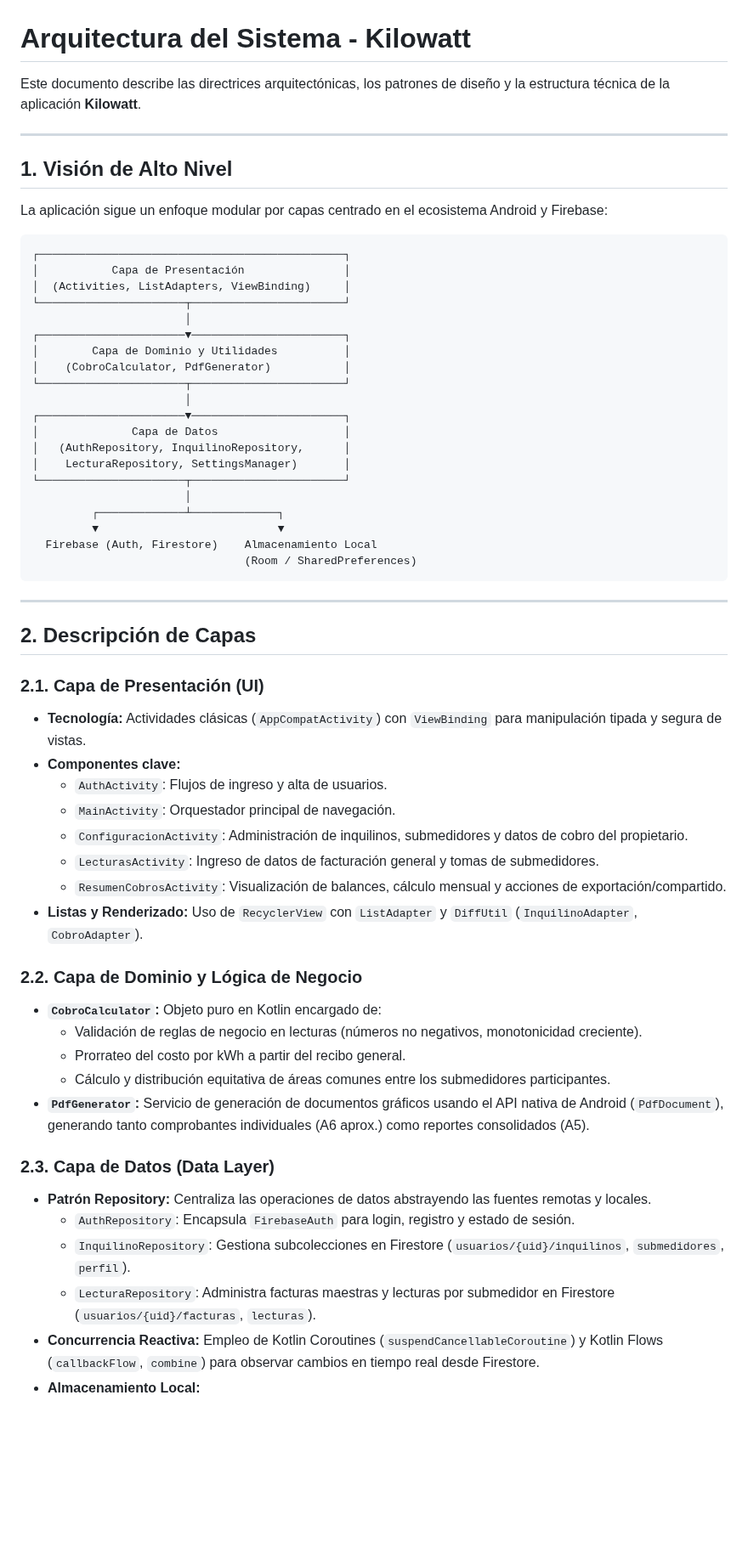
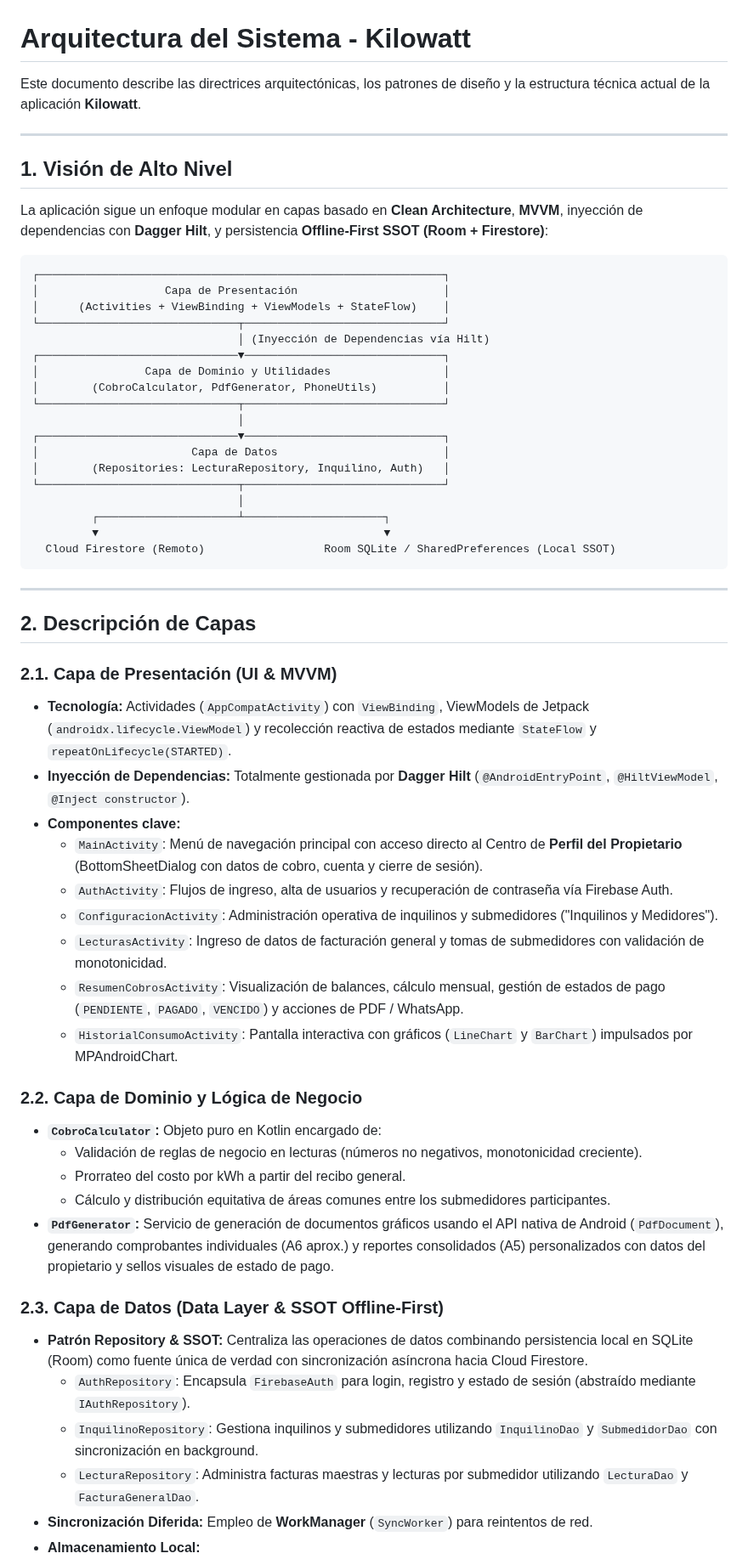
Before and after one commit to CrackSh0t/KiloWatt, a Markdown page: docs/ARQUITECTURA.md, the part around one of its changes. Shown at 85% size. GitHub-like rendering; blank space fills up the shorter version.

````diff
--- a/docs/ARQUITECTURA.md
+++ b/docs/ARQUITECTURA.md
@@ -1,61 +1,60 @@
 # Arquitectura del Sistema - Kilowatt
 
-Este documento describe las directrices arquitectónicas, los patrones de diseño y la estructura técnica de la aplicación **Kilowatt**.
+Este documento describe las directrices arquitectónicas, los patrones de diseño y la estructura técnica actual de la aplicación **Kilowatt**.
 
 ---
 
 ## 1. Visión de Alto Nivel
 
-La aplicación sigue un enfoque modular por capas centrado en el ecosistema Android y Firebase:
+La aplicación sigue un enfoque modular en capas basado en **Clean Architecture**, **MVVM**, inyección de dependencias con **Dagger Hilt**, y persistencia **Offline-First SSOT (Room + Firestore)**:
 
 ```
-┌──────────────────────────────────────────────┐
-│           Capa de Presentación               │
-│  (Activities, ListAdapters, ViewBinding)     │
-└──────────────────────┬───────────────────────┘
-                       │
-┌──────────────────────▼───────────────────────┐
-│        Capa de Dominio y Utilidades          │
-│    (CobroCalculator, PdfGenerator)           │
-└──────────────────────┬───────────────────────┘
-                       │
-┌──────────────────────▼───────────────────────┐
-│              Capa de Datos                   │
-│   (AuthRepository, InquilinoRepository,      │
-│    LecturaRepository, SettingsManager)       │
-└──────────────────────┬───────────────────────┘
-                       │
-         ┌─────────────┴─────────────┐
-         ▼                           ▼
-  Firebase (Auth, Firestore)    Almacenamiento Local
-                                (Room / SharedPreferences)
+┌─────────────────────────────────────────────────────────────┐
+│                   Capa de Presentación                      │
+│      (Activities + ViewBinding + ViewModels + StateFlow)    │
+└──────────────────────────────┬──────────────────────────────┘
+                               │ (Inyección de Dependencias vía Hilt)
+┌──────────────────────────────▼──────────────────────────────┐
+│                Capa de Dominio y Utilidades                 │
+│        (CobroCalculator, PdfGenerator, PhoneUtils)          │
+└──────────────────────────────┬──────────────────────────────┘
+                               │
+┌──────────────────────────────▼──────────────────────────────┐
+│                       Capa de Datos                         │
+│        (Repositories: LecturaRepository, Inquilino, Auth)   │
+└──────────────────────────────┬──────────────────────────────┘
+                               │
+         ┌─────────────────────┴─────────────────────┐
+         ▼                                           ▼
+  Cloud Firestore (Remoto)                  Room SQLite / SharedPreferences (Local SSOT)
 ```
 
 ---
 
 ## 2. Descripción de Capas
 
-### 2.1. Capa de Presentación (UI)
-* **Tecnología:** Actividades clásicas (`AppCompatActivity`) con `ViewBinding` para manipulación tipada y segura de vistas.
+### 2.1. Capa de Presentación (UI & MVVM)
+* **Tecnología:** Actividades (`AppCompatActivity`) con `ViewBinding`, ViewModels de Jetpack (`androidx.lifecycle.ViewModel`) y recolección reactiva de estados mediante `StateFlow` y `repeatOnLifecycle(STARTED)`.
+* **Inyección de Dependencias:** Totalmente gestionada por **Dagger Hilt** (`@AndroidEntryPoint`, `@HiltViewModel`, `@Inject constructor`).
 * **Componentes clave:**
-  * `AuthActivity`: Flujos de ingreso y alta de usuarios.
-  * `MainActivity`: Orquestador principal de navegación.
-  * `ConfiguracionActivity`: Administración de inquilinos, submedidores y datos de cobro del propietario.
-  * `LecturasActivity`: Ingreso de datos de facturación general y tomas de submedidores.
-  * `ResumenCobrosActivity`: Visualización de balances, cálculo mensual y acciones de exportación/compartido.
-* **Listas y Renderizado:** Uso de `RecyclerView` con `ListAdapter` y `DiffUtil` (`InquilinoAdapter`, `CobroAdapter`).
+  * `MainActivity`: Menú de navegación principal con acceso directo al Centro de **Perfil del Propietario** (BottomSheetDialog con datos de cobro, cuenta y cierre de sesión).
+  * `AuthActivity`: Flujos de ingreso, alta de usuarios y recuperación de contraseña vía Firebase Auth.
+  * `ConfiguracionActivity`: Administración operativa de inquilinos y submedidores ("Inquilinos y Medidores").
+  * `LecturasActivity`: Ingreso de datos de facturación general y tomas de submedidores con validación de monotonicidad.
+  * `ResumenCobrosActivity`: Visualización de balances, cálculo mensual, gestión de estados de pago (`PENDIENTE`, `PAGADO`, `VENCIDO`) y acciones de PDF / WhatsApp.
+  * `HistorialConsumoActivity`: Pantalla interactiva con gráficos (`LineChart` y `BarChart`) impulsados por MPAndroidChart.
 
 ### 2.2. Capa de Dominio y Lógica de Negocio
 * **`CobroCalculator`:** Objeto puro en Kotlin encargado de:
   * Validación de reglas de negocio en lecturas (números no negativos, monotonicidad creciente).
   * Prorrateo del costo por kWh a partir del recibo general.
   * Cálculo y distribución equitativa de áreas comunes entre los submedidores participantes.
-* **`PdfGenerator`:** Servicio de generación de documentos gráficos usando el API nativa de Android (`PdfDocument`), generando tanto comprobantes individuales (A6 aprox.) como reportes consolidados (A5).
+* **`PdfGenerator`:** Servicio de generación de documentos gráficos usando el API nativa de Android (`PdfDocument`), generando comprobantes individuales (A6 aprox.) y reportes consolidados (A5) personalizados con datos del propietario y sellos visuales de estado de pago.
 
-### 2.3. Capa de Datos (Data Layer)
-* **Patrón Repository:** Centraliza las operaciones de datos abstrayendo las fuentes remotas y locales.
-  * `AuthRepository`: Encapsula `FirebaseAuth` para login, registro y estado de sesión.
-  * `InquilinoRepository`: Gestiona subcolecciones en Firestore (`usuarios/{uid}/inquilinos`, `submedidores`, `perfil`).
-  * `LecturaRepository`: Administra facturas maestras y lecturas por submedidor en Firestore (`usuarios/{uid}/facturas`, `lecturas`).
-* **Concurrencia Reactiva:** Empleo de Kotlin Coroutines (`suspendCancellableCoroutine`) y Kotlin Flows (`callbackFlow`, `combine`) para observar cambios en tiempo real desde Firestore.
+### 2.3. Capa de Datos (Data Layer & SSOT Offline-First)
+* **Patrón Repository & SSOT:** Centraliza las operaciones de datos combinando persistencia local en SQLite (Room) como fuente única de verdad con sincronización asíncrona hacia Cloud Firestore.
+  * `AuthRepository`: Encapsula `FirebaseAuth` para login, registro y estado de sesión (abstraído mediante `IAuthRepository`).
+  * `InquilinoRepository`: Gestiona inquilinos y submedidores utilizando `InquilinoDao` y `SubmedidorDao` con sincronización en background.
+  * `LecturaRepository`: Administra facturas maestras y lecturas por submedidor utilizando `LecturaDao` y `FacturaGeneralDao`.
+* **Sincronización Diferida:** Empleo de **WorkManager** (`SyncWorker`) para reintentos de red.
 * **Almacenamiento Local:**
````
Also changed, not shown: other parts of docs/ARQUITECTURA.md (+2 -14 lines), README.md (+31 -17 lines), docs/ROADMAP.md (+51 -45 lines), docs/assets/main_screen.png (added), 10 other files.
